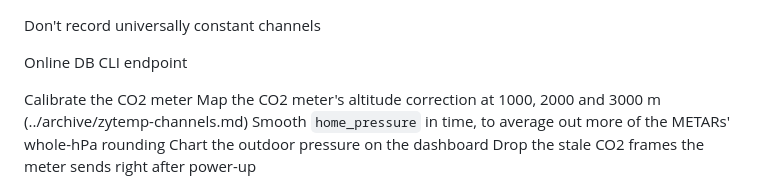
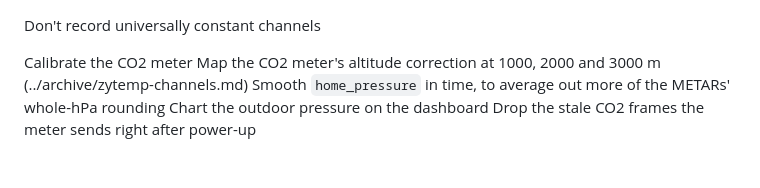
Before and after one commit to kazeevn/aeromancer, a Markdown page: docs/ideas/ideas.md, the part around the change. Drawn GitHub-style; blank space fills up the shorter version.

Commit message:
Completes ideas

```diff
--- a/docs/ideas/ideas.md
+++ b/docs/ideas/ideas.md
@@ -1,7 +1,4 @@
 Don't record universally constant channels
-
-Online DB
-CLI endpoint
 
 Calibrate the CO2 meter
 Map the CO2 meter's altitude correction at 1000, 2000 and 3000 m (../archive/zytemp-channels.md)
```
